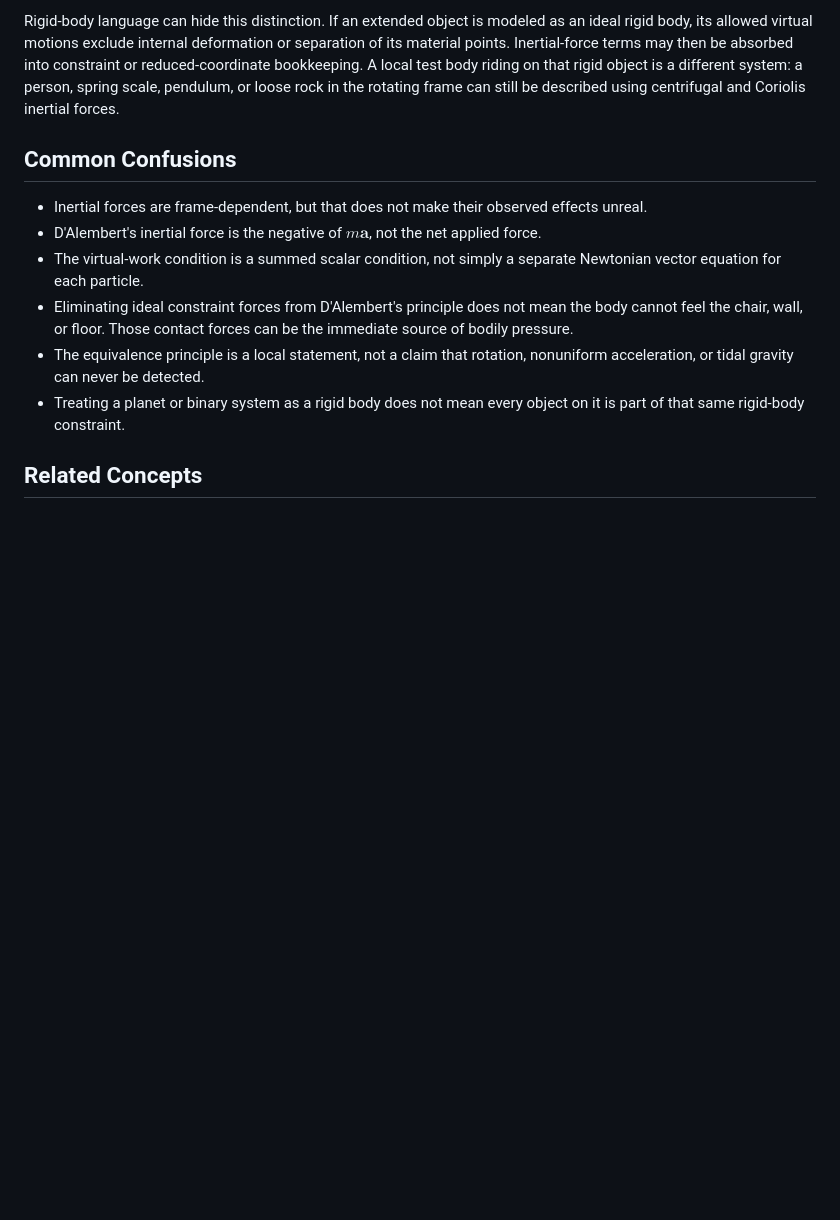
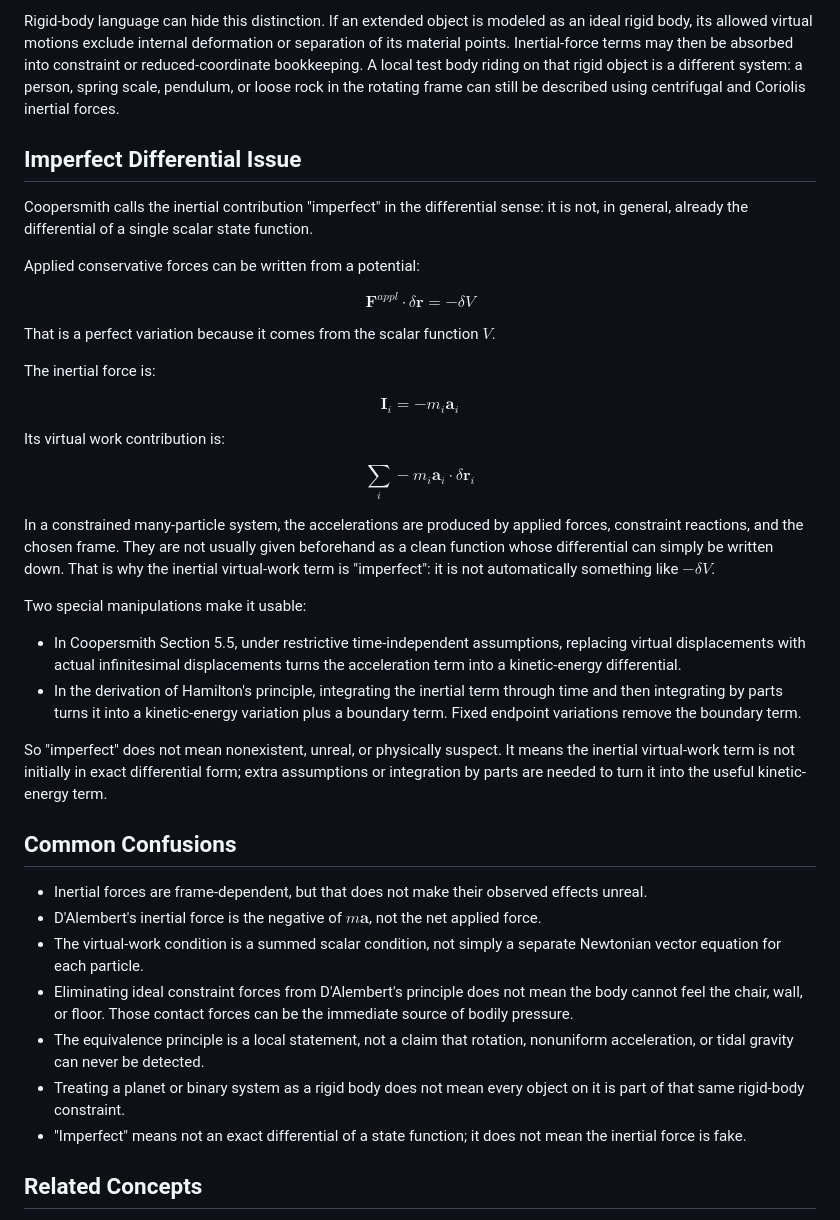
Before and after one commit to stern-stephen/obsidian-test, a Markdown page: Mechanics/Inertial Forces.md, the part around the change. Rendered like a GitHub page; blank space fills up the shorter version.

Commit message:
Clarify imperfect inertial differentials

```diff
--- a/Mechanics/Inertial Forces.md
+++ b/Mechanics/Inertial Forces.md
@@ -44,6 +44,39 @@ For example, in an accelerating or rotating cabin, the chair pushing on a person
 
 Rigid-body language can hide this distinction. If an extended object is modeled as an ideal rigid body, its allowed virtual motions exclude internal deformation or separation of its material points. Inertial-force terms may then be absorbed into constraint or reduced-coordinate bookkeeping. A local test body riding on that rigid object is a different system: a person, spring scale, pendulum, or loose rock in the rotating frame can still be described using centrifugal and Coriolis inertial forces.
 
+## Imperfect Differential Issue
+
+Coopersmith calls the inertial contribution "imperfect" in the differential sense: it is not, in general, already the differential of a single scalar state function.
+
+Applied conservative forces can be written from a potential:
+
+$$
+\mathbf{F}^{appl}\cdot\delta\mathbf{r}=-\delta V
+$$
+
+That is a perfect variation because it comes from the scalar function $V$.
+
+The inertial force is:
+
+$$
+\mathbf{I}_i=-m_i\mathbf{a}_i
+$$
+
+Its virtual work contribution is:
+
+$$
+\sum_i -m_i\mathbf{a}_i\cdot\delta\mathbf{r}_i
+$$
+
+In a constrained many-particle system, the accelerations are produced by applied forces, constraint reactions, and the chosen frame. They are not usually given beforehand as a clean function whose differential can simply be written down. That is why the inertial virtual-work term is "imperfect": it is not automatically something like $-\delta V$.
+
+Two special manipulations make it usable:
+
+- In Coopersmith Section 5.5, under restrictive time-independent assumptions, replacing virtual displacements with actual infinitesimal displacements turns the acceleration term into a kinetic-energy differential.
+- In the derivation of Hamilton's principle, integrating the inertial term through time and then integrating by parts turns it into a kinetic-energy variation plus a boundary term. Fixed endpoint variations remove the boundary term.
+
+So "imperfect" does not mean nonexistent, unreal, or physically suspect. It means the inertial virtual-work term is not initially in exact differential form; extra assumptions or integration by parts are needed to turn it into the useful kinetic-energy term.
+
 ## Common Confusions
 
 - Inertial forces are frame-dependent, but that does not make their observed effects unreal.
@@ -52,6 +85,7 @@ Rigid-body language can hide this distinction. If an extended object is modeled
 - Eliminating ideal constraint forces from D'Alembert's principle does not mean the body cannot feel the chair, wall, or floor. Those contact forces can be the immediate source of bodily pressure.
 - The equivalence principle is a local statement, not a claim that rotation, nonuniform acceleration, or tidal gravity can never be detected.
 - Treating a planet or binary system as a rigid body does not mean every object on it is part of that same rigid-body constraint.
+- "Imperfect" means not an exact differential of a state function; it does not mean the inertial force is fake.
 
 ## Related Concepts
 
```
